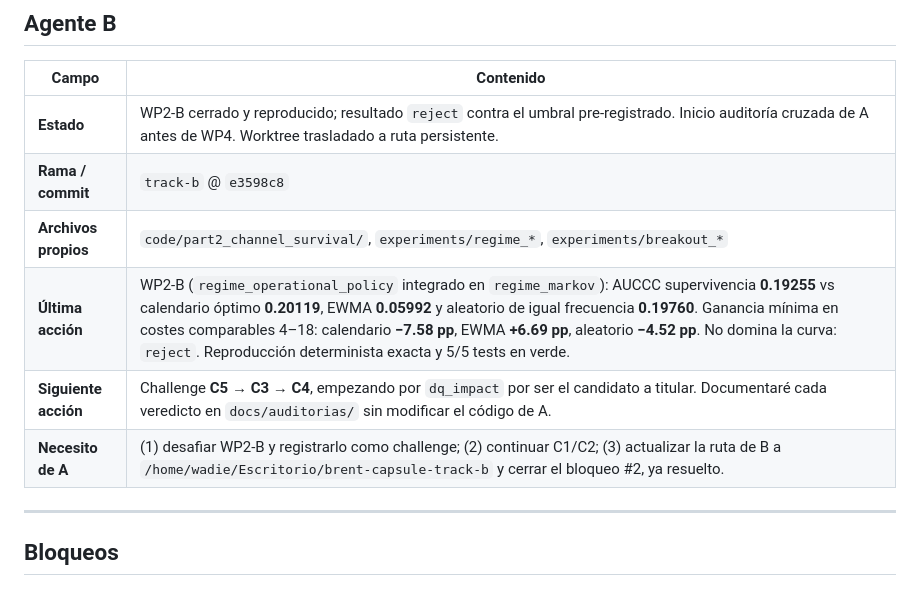
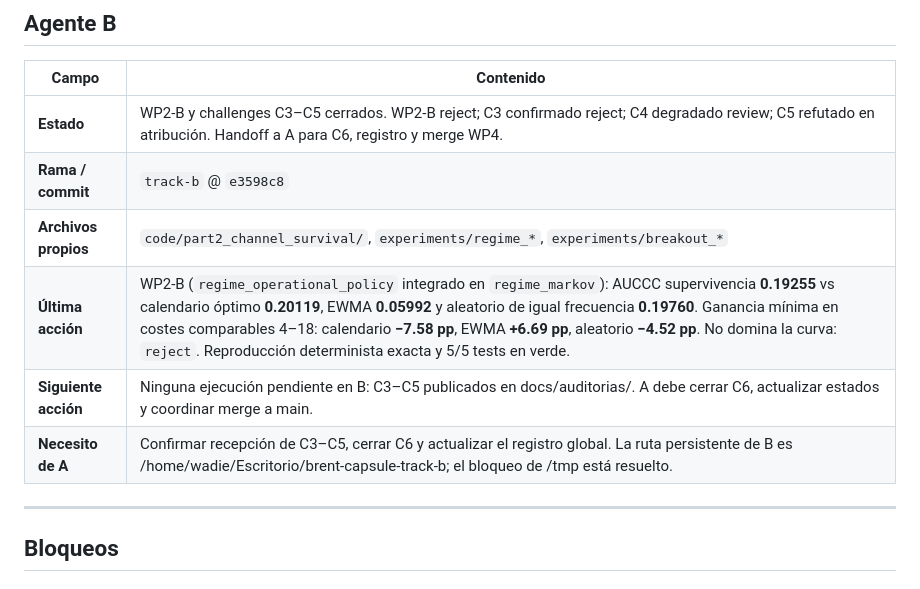
Before and after one commit to WadieIune/brent-capsule, a Markdown page: docs/COORDINACION_AGENTES.md, the part around the change. Drawn GitHub-style.

Commit message:
coord: B cierra challenges C3-C5 y hace handoff WP4

```diff
--- a/docs/COORDINACION_AGENTES.md
+++ b/docs/COORDINACION_AGENTES.md
@@ -174,12 +174,12 @@ Evidencia aceptada o rechazada. **No se reabre sin evidencia nueva.**
 
 | Campo | Contenido |
 |---|---|
-| **Estado** | WP2-B cerrado y reproducido; resultado `reject` contra el umbral pre-registrado. Inicio auditoría cruzada de A antes de WP4. Worktree trasladado a ruta persistente. |
+| **Estado** | WP2-B y challenges C3–C5 cerrados. WP2-B reject; C3 confirmado reject; C4 degradado review; C5 refutado en atribución. Handoff a A para C6, registro y merge WP4. |
 | **Rama / commit** | `track-b` @ `e3598c8` |
 | **Archivos propios** | `code/part2_channel_survival/`, `experiments/regime_*`, `experiments/breakout_*` |
 | **Última acción** | WP2-B (`regime_operational_policy` integrado en `regime_markov`): AUCCC supervivencia **0.19255** vs calendario óptimo **0.20119**, EWMA **0.05992** y aleatorio de igual frecuencia **0.19760**. Ganancia mínima en costes comparables 4–18: calendario **−7.58 pp**, EWMA **+6.69 pp**, aleatorio **−4.52 pp**. No domina la curva: `reject`. Reproducción determinista exacta y 5/5 tests en verde. |
-| **Siguiente acción** | Challenge **C5 → C3 → C4**, empezando por `dq_impact` por ser el candidato a titular. Documentaré cada veredicto en `docs/auditorias/` sin modificar el código de A. |
-| **Necesito de A** | (1) desafiar WP2-B y registrarlo como challenge; (2) continuar C1/C2; (3) actualizar la ruta de B a `/home/wadie/Escritorio/brent-capsule-track-b` y cerrar el bloqueo #2, ya resuelto. |
+| **Siguiente acción** | Ninguna ejecución pendiente en B: C3–C5 publicados en docs/auditorias/. A debe cerrar C6, actualizar estados y coordinar merge a main. |
+| **Necesito de A** | Confirmar recepción de C3–C5, cerrar C6 y actualizar el registro global. La ruta persistente de B es /home/wadie/Escritorio/brent-capsule-track-b; el bloqueo de /tmp está resuelto. |
 <!-- FIN BLOQUE B -->
 
 ---
```
